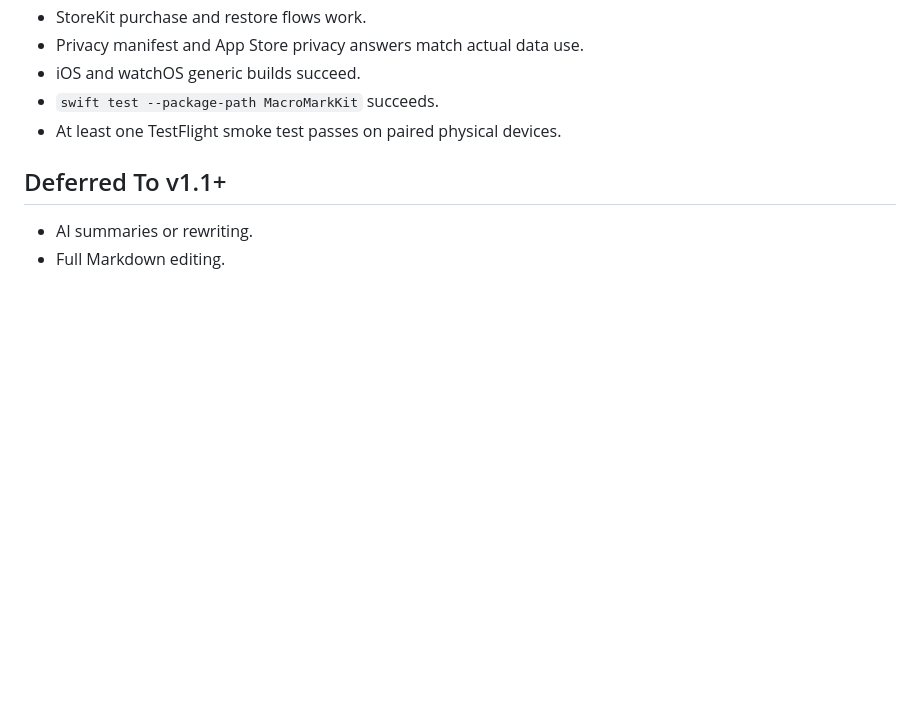
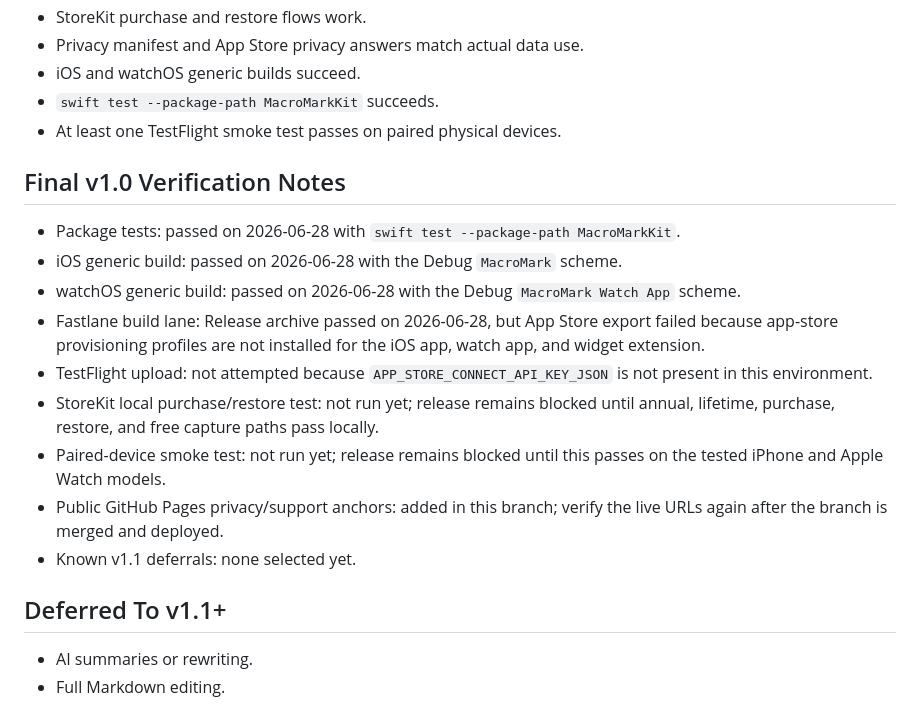
Before and after one commit to dfakkeldy/MacroMark, a Markdown page: docs/V1_ROADMAP.md, the part around the change. GitHub-like rendering; blank space fills up the shorter version.

Commit message:
docs: record final v1 verification

```diff
--- a/docs/V1_ROADMAP.md
+++ b/docs/V1_ROADMAP.md
@@ -328,6 +328,18 @@ v1.0 is not ready until all gates pass:
 - `swift test --package-path MacroMarkKit` succeeds.
 - At least one TestFlight smoke test passes on paired physical devices.
 
+## Final v1.0 Verification Notes
+
+- Package tests: passed on 2026-06-28 with `swift test --package-path MacroMarkKit`.
+- iOS generic build: passed on 2026-06-28 with the Debug `MacroMark` scheme.
+- watchOS generic build: passed on 2026-06-28 with the Debug `MacroMark Watch App` scheme.
+- Fastlane build lane: Release archive passed on 2026-06-28, but App Store export failed because app-store provisioning profiles are not installed for the iOS app, watch app, and widget extension.
+- TestFlight upload: not attempted because `APP_STORE_CONNECT_API_KEY_JSON` is not present in this environment.
+- StoreKit local purchase/restore test: not run yet; release remains blocked until annual, lifetime, purchase, restore, and free capture paths pass locally.
+- Paired-device smoke test: not run yet; release remains blocked until this passes on the tested iPhone and Apple Watch models.
+- Public GitHub Pages privacy/support anchors: added in this branch; verify the live URLs again after the branch is merged and deployed.
+- Known v1.1 deferrals: none selected yet.
+
 ## Deferred To v1.1+
 
 - AI summaries or rewriting.
```
